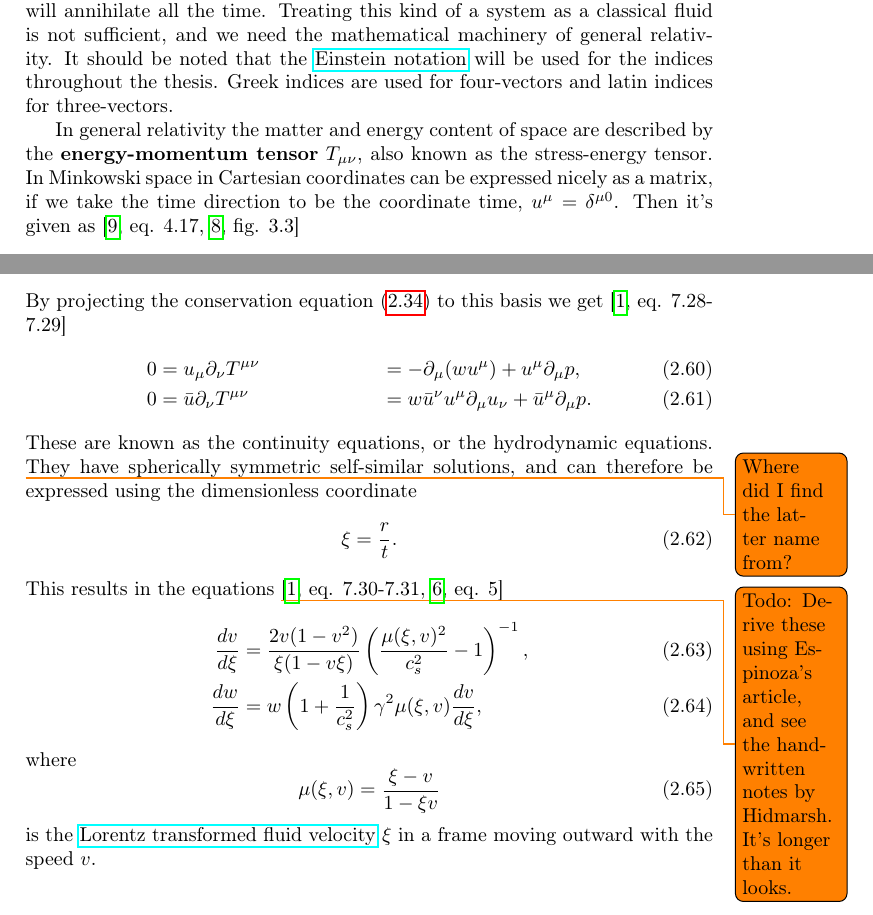
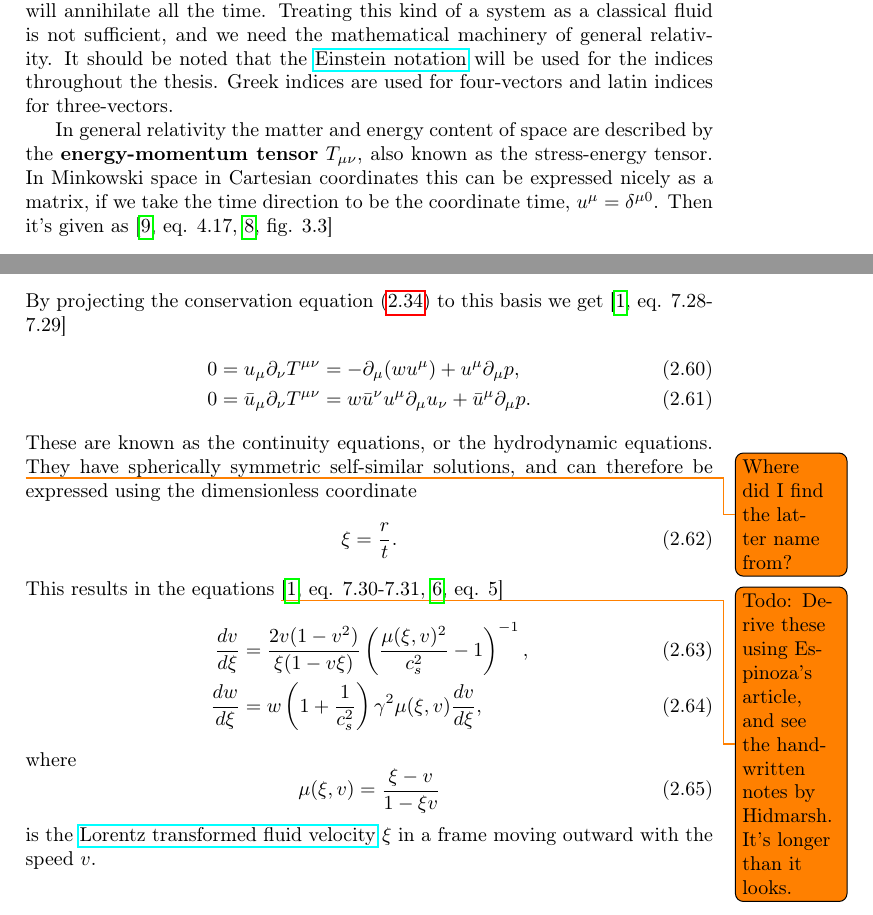
Before and after one commit to AgenttiX/msc-thesis2, a LaTeX thesis (main.tex, which reads tex/phase_transitions.tex): two parts of pages 9 and 15 of 29, joined at a grey line, cut so that both start at the same text. Compiled offline with pdfLaTeX.

Commit message:
Fix typos

```diff
--- a/tex/phase_transitions.tex
+++ b/tex/phase_transitions.tex
@@ -92,7 +92,7 @@ T_{\mu \nu} = e u_\mu u_\nu + p h_{\mu \nu} + 2 q_{(\mu} u_{\beta)} + \Pi_{\mu \
 \end{equation}
 where $h_{\mu \nu} = g_{\mu \nu} + u_\alpha u_\beta$ projects orthogonally to the time direction given by $u^\alpha$, $e$ is the \textbf{energy density}, p is the \textbf{pressure}, $q_\alpha$ is the \textbf{energy flux} or \textbf{momentum density}, and $\Pi_{\mu \nu}$ is the \textbf{anisotropic stress} or \textbf{anisotropic pressure}.
 \fi
-In Minkowski space in Cartesian coordinates can be expressed nicely as a matrix,
+In Minkowski space in Cartesian coordinates this can be expressed nicely as a matrix,
 if we take the time direction to be the coordinate time, $u^\mu = \delta^{\mu 0}$.
 Then it's given as
 \cites[eq. 4.17]{rasanen_gr_2022}[fig. 3.3]{rezzolla_relativistic_2013}
@@ -468,8 +468,8 @@ u_\mu \bar{u}^\mu &= 0.
 By projecting the conservation equation \eqref{eq:ep_conservation} to this basis we get
 \cite[eq. 7.28-7.29]{lecture_notes}
 \begin{align}
-0 &= u_\mu \partial_\nu T^{\mu \nu}   &&= -\partial_\mu (w u^\mu) + u^\mu \partial_\mu p, \\
-0 &= \bar{u} \partial_\nu T^{\mu \nu} &&= w \bar{u}^\nu u^\mu \partial_\mu u_\nu + \bar{u}^\mu \partial_\mu p.
+0 &= u_\mu \partial_\nu T^{\mu \nu} = -\partial_\mu (w u^\mu) + u^\mu \partial_\mu p, \\
+0 &= \bar{u}_\mu \partial_\nu T^{\mu \nu} = w \bar{u}^\nu u^\mu \partial_\mu u_\nu + \bar{u}^\mu \partial_\mu p.
 \end{align}
 These are known as the continuity equations, or the hydrodynamic equations. \todo{Where did I find the latter name from?}
 They have spherically symmetric self-similar solutions, and can therefore be expressed using the dimensionless coordinate
```
